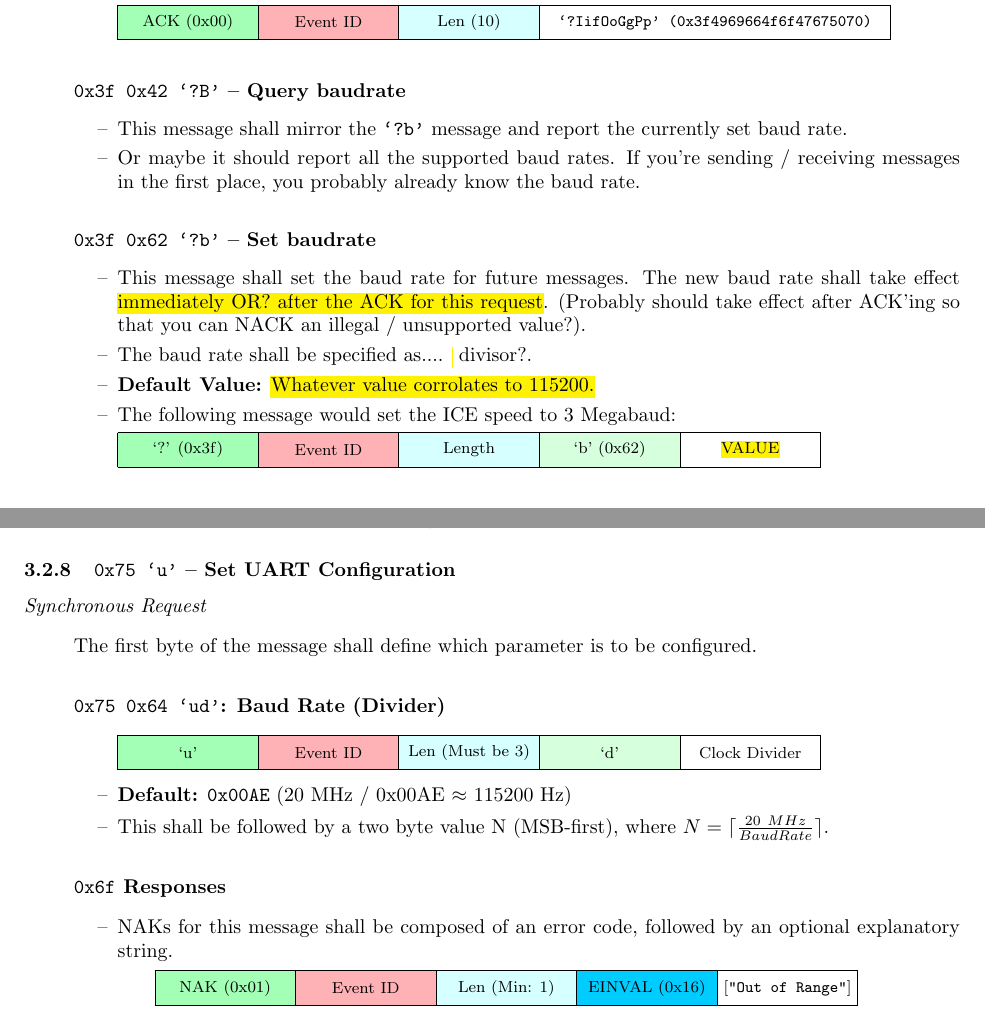
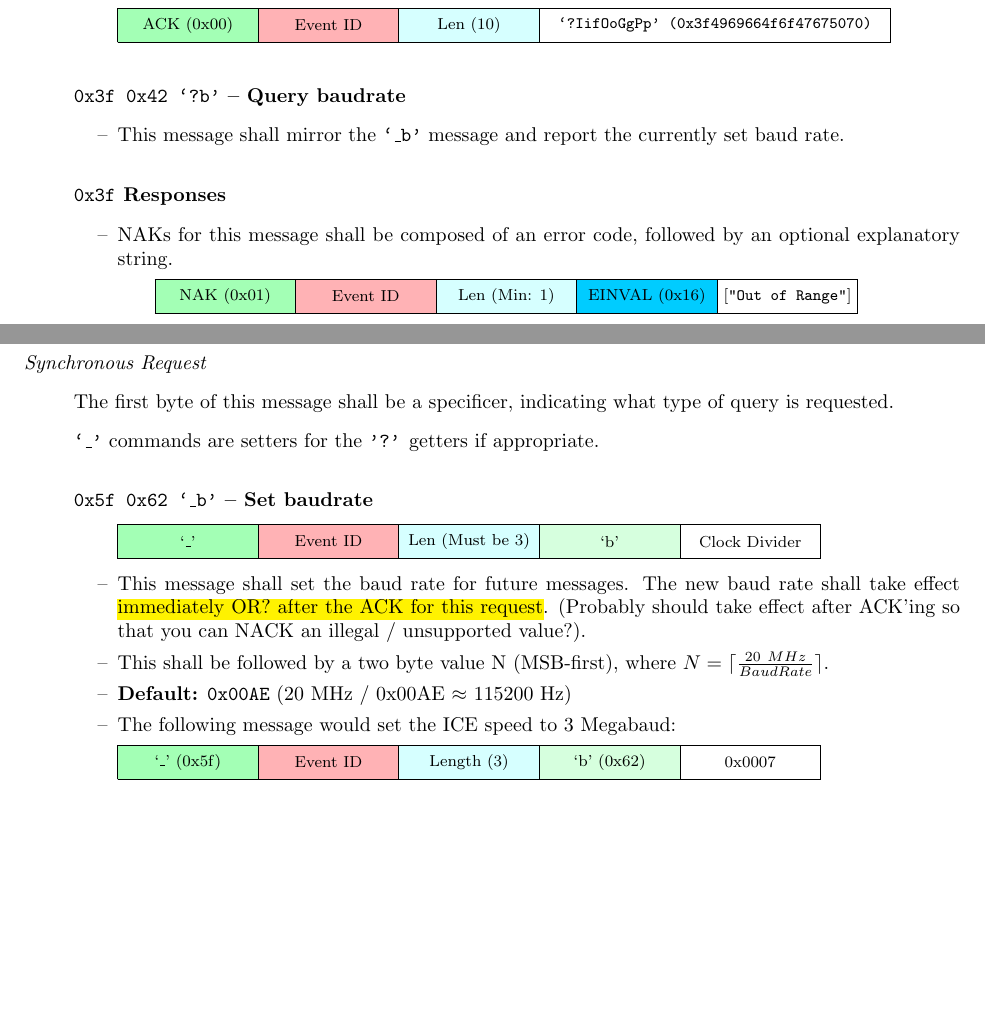
Before and after one commit to mbus/ice, a LaTeX document (protocol/tex_source/protocol.tex, which reads protocol/tex_source/protocol-0-2.tex): two parts of pages 11 and 14 of 20 before the commit and two parts of pages 11 and 12 of 21 after it, joined at a grey line, cut so that both start at the same text, the shorter picture padded with empty space. Compiled offline with pdfLaTeX.

Commit message:
Update protocol

```diff
--- a/protocol/tex_source/protocol-0-2.tex
+++ b/protocol/tex_source/protocol-0-2.tex
@@ -57,13 +57,22 @@ the FLOW light to be set.
           \bitbox{20}{\texttt{`?IifOoGgPp' (0x3f4969664f6f47675070)}} &
         \end{bytefield}
     \end{itemize}
-  \paragraph{\texttt{0x3f 0x42 `?B'} -- Query baudrate}
+  \paragraph{\texttt{0x3f 0x42 `?b'} -- Query baudrate}
     \begin{itemize}
-      \item This message shall mirror the {\tt `?b'} message and report the
+      \item This message shall mirror the {\tt `\_b'} message and report the
         currently set baud rate.
-      \item Or maybe it should report all the supported baud rates. If you're
-        sending / receiving messages in the first place, you probably already
-        know the baud rate.
     \end{itemize}
-  \paragraph{\texttt{0x3f 0x62 `?b'} -- Set baudrate}
+  \paragraph{\texttt{0x3f} Responses}
     \begin{itemize}
+      \item NAKs for this message shall be composed of an error
+        code, followed by an optional explanatory string.
+        \begin{itemize}
+          \item[]
+            \begin{bytefield} \\
+              \colorbitbox{lightgreen}{8}{NAK (0x01)} &
+              \colorbitbox{lightred}{8}{Event ID} &
+              \colorbitbox{lightcyan}{8}{Len (Min: 1)} &
+              \colorbitbox{lightblue}{8}{EINVAL (0x16)} &
+              \bitbox{8}{[{\tt "Out of Range"}]} &
+            \end{bytefield}
+          \item {\texttt {\textbf EINVAL (22,0x16):}} Invalid argument.
@@ -70,17 +84,34 @@ the FLOW light to be set.
+{\em Synchronous Request}
+\begin{itemize}
+  \item The first byte of this message shall be a specificer, indicating
+    what type of query is requested.
+  \item {\tt `\_'} commands are setters for the {\tt '?'} getters if
+    appropriate.
+  \paragraph{\texttt{0x5f 0x62 `\_b'} -- Set baudrate}
+    \begin{itemize}
+        \item[]
+          \begin{bytefield} \\
+            \colorbitbox{lightgreen}{8}{`\_'} &
+            \colorbitbox{lightred}{8}{Event ID} &
+            \colorbitbox{lightcyan}{8}{Len (Must be 3)} &
+            \colorbitbox{lightergreen}{8}{`b'} &
+            \bitbox{8}{Clock Divider}
+          \end{bytefield}
       \item This message shall set the baud rate for future messages. The new
         baud rate shall take effect \hl{immediately OR? after the ACK for this
         request}. (Probably should take effect after ACK'ing so that you can
         NACK an illegal / unsupported value?).
-      \item The baud rate shall be specified as.... {\hl a divisor?}.
-      \item \textbf{Default Value:} \hl{Whatever value corrolates to 115200.}
+      \item This shall be followed by a two byte
+        value N (MSB-first), where $N = \lceil\frac{20~MHz}{Baud Rate}\rceil$.
+      \item {\bf Default:} {\tt 0x00AE} (20~MHz / 0x00AE $\approx$ 115200~Hz)
       \item The following message would set the ICE speed to 3 Megabaud:
       \item[]
         \begin{bytefield} \\
-          \colorbitbox{lightgreen}{8}{`?' (0x3f)} &
+          \colorbitbox{lightgreen}{8}{`\_' (0x5f)} &
           \colorbitbox{lightred}{8}{Event ID} &
-          \colorbitbox{lightcyan}{8}{Length} &
+          \colorbitbox{lightcyan}{8}{Length (3)} &
           \colorbitbox{lightergreen}{8}{`b' (0x62)}
-          \bitbox{8}{\hl{VALUE}}
+          \bitbox{8}{0x0007}
         \end{bytefield}
     \end{itemize}
 \end{itemize}
@@ -316,5 +347,3 @@ the FLOW light to be set.
           indicating whether the default state of the light should be on or
           off. If the default is set to on, the light shall remain illuminated
           until set to off or a GOC pulse temporarily turns if off.
-      \end{itemize}
-  \paragraph{\texttt{0x6f} Responses}
@@ -333,26 +350,3 @@ the FLOW light to be set.
-          \item {\texttt {\textbf EINVAL (22,0x16):}} Invalid argument.
-        \end{itemize}
-    \end{itemize}
-\end{itemize}
-
-\subsubsection{\texttt{0x75 `u'} -- Set UART Configuration}
-{\em Synchronous Request}
-\begin{itemize}
-  \item The first byte of the message shall define which parameter is to
-    be configured.
-    \paragraph{\texttt{0x75 0x64 `ud'}: Baud Rate (Divider)}
-      \begin{itemize}
-        \item[]
-          \begin{bytefield} \\
-            \colorbitbox{lightgreen}{8}{`u'} &
-            \colorbitbox{lightred}{8}{Event ID} &
-            \colorbitbox{lightcyan}{8}{Len (Must be 3)} &
-            \colorbitbox{lightergreen}{8}{`d'} &
-            \bitbox{8}{Clock Divider}
-          \end{bytefield}
-        \item {\bf Default:} {\tt 0x00AE} (20~MHz / 0x00AE $\approx$ 115200~Hz)
-        \item This shall be followed by a two byte
-          value N (MSB-first), where $N = \lceil\frac{20~MHz}{Baud Rate}\rceil$.
       \end{itemize}
   \paragraph{\texttt{0x6f} Responses}
     \begin{itemize}
```
Also changed, not shown: protocol/tex_source/protocol.tex (+1 -1 lines), protocol/tex_source/protocol-0-2.tex (17 more changed lines).
